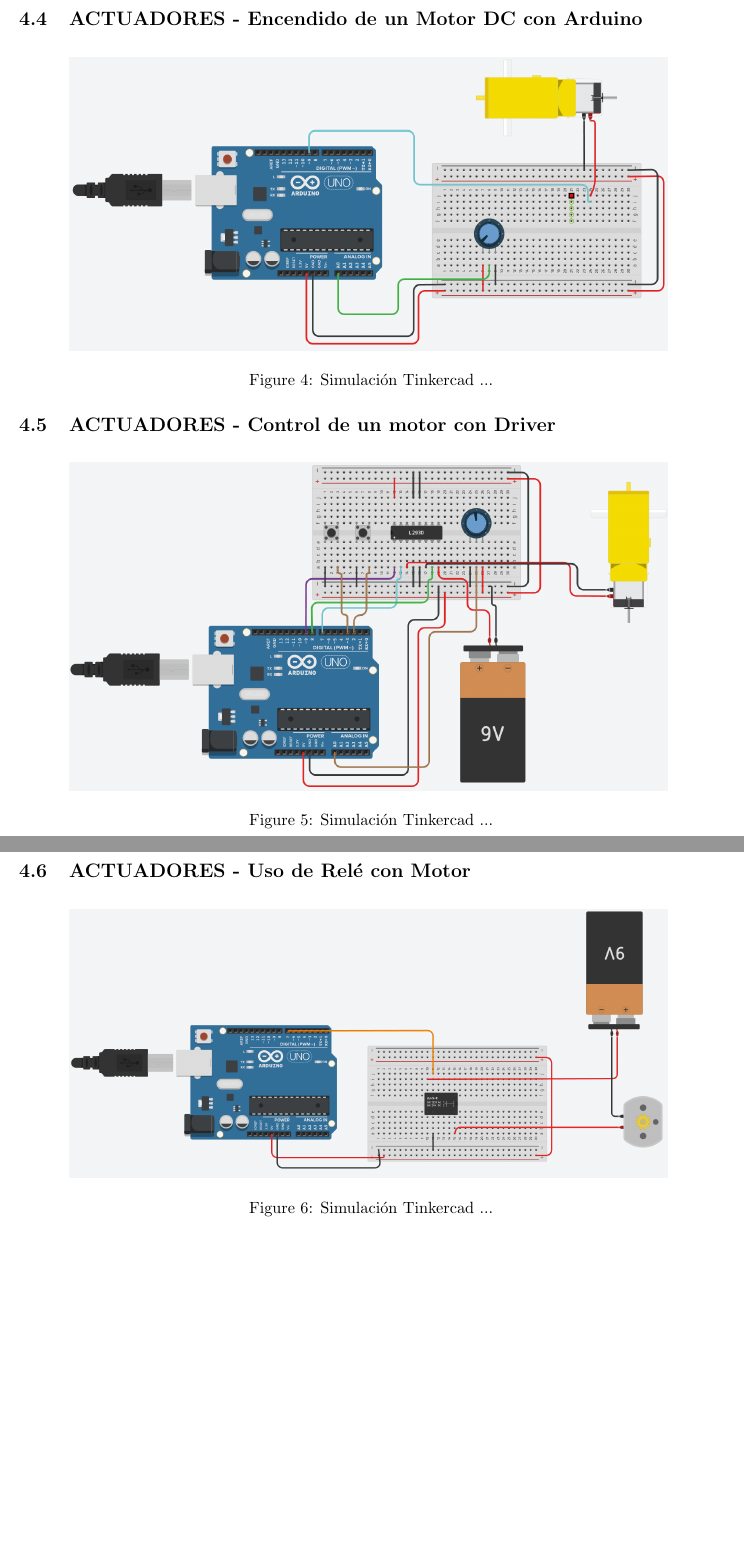
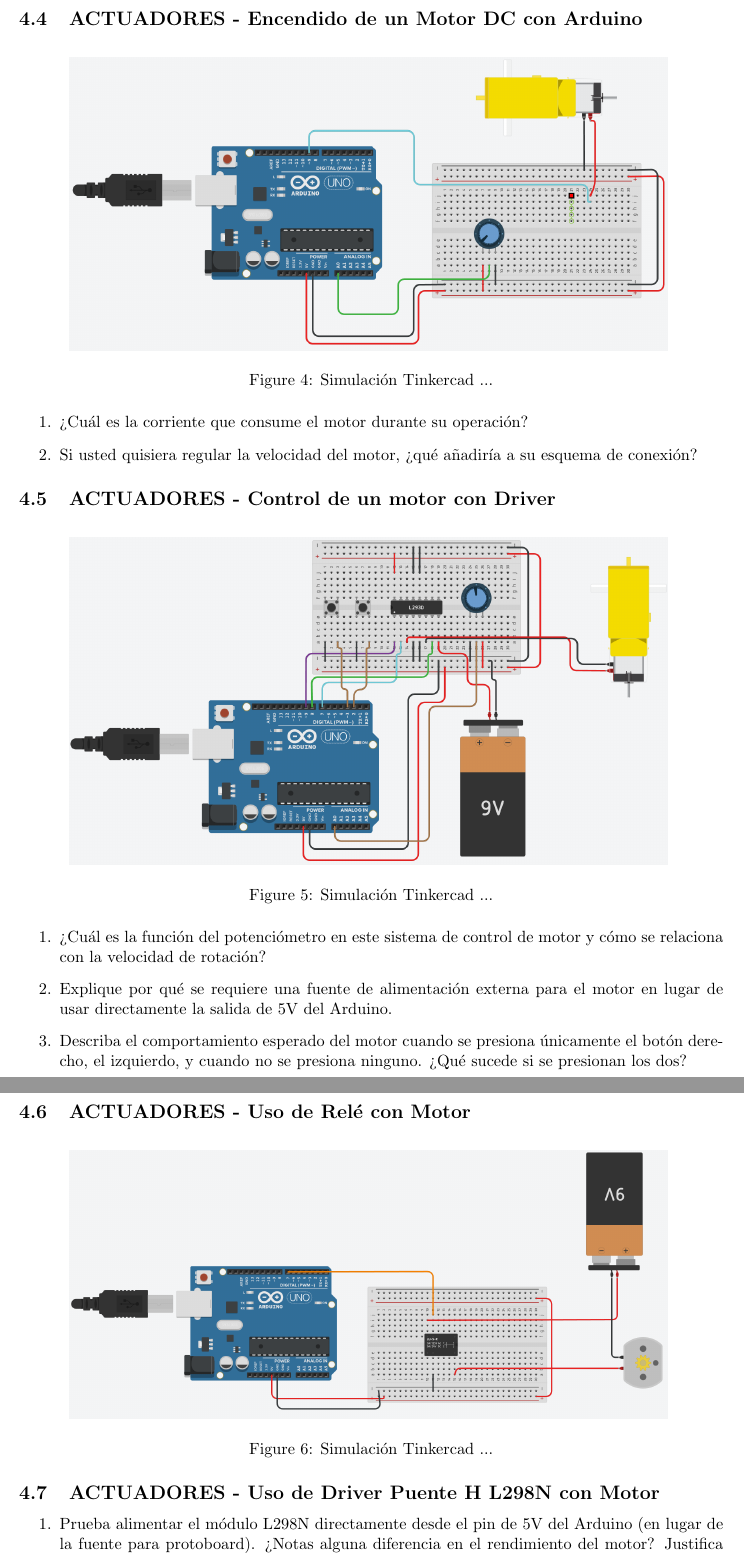
Before and after one commit to jeremy-jmc/IoT, a LaTeX document (lab/lab2/main.tex): two parts of pages 8 and 9 of 9, joined at a grey line, cut so that both start at the same text, the shorter picture padded with empty space. Compiled offline with pdfLaTeX.

Commit message:
add TODOs

```diff
--- a/lab/lab2/main.tex
+++ b/lab/lab2/main.tex
@@ -246,6 +256,14 @@ void loop() {
     \label{fig:encendido_motor}
 \end{figure}
 
+% TODO: simulacion
+% TODO: diagrama de bloques
+% TODO: respuesta a las preguntas
+
+\begin{enumerate}
+    \item ¿Cuál es la corriente que consume el motor durante su operación?
+    \item Si usted quisiera regular la velocidad del motor, ¿qué añadiría a su esquema de conexión?
+\end{enumerate}
 
 \subsection{ACTUADORES - Control de un motor con Driver}
 
@@ -258,6 +276,18 @@ void loop() {
     \label{fig:motor_driver}
 \end{figure}
 
+\begin{enumerate}
+    \item ¿Cuál es la función del potenciómetro en este sistema de control de motor y cómo se
+    relaciona con la velocidad de rotación?
+    \item Explique por qué se requiere una fuente de alimentación externa para el motor en lugar de usar directamente la salida de 5V del Arduino.
+    \item Describa el comportamiento esperado del motor cuando se presiona únicamente el botón
+    derecho, el izquierdo, y cuando no se presiona ninguno. ¿Qué sucede si se presionan los dos?
+\end{enumerate}
+
+% TODO: simulacion
+% TODO: diagrama de bloques
+% TODO: respuesta a las preguntas
+
 
 \subsection{ACTUADORES - Uso de Relé con Motor}
 
@@ -268,3 +298,13 @@ void loop() {
     \label{fig:motor_driver}
 \end{figure}
 
+% TODO: simulacion
+% TODO: foto de la implementacion presencial en el laboratorio
+% TODO: diagrama de flujo
+% TODO: diagrama de bloques
+
+\subsection{ACTUADORES - Uso de Driver Puente H L298N con Motor}
+
+\begin{enumerate}
+    \item Prueba alimentar el módulo L298N directamente desde el pin de 5V del Arduino (en lugar de la fuente para protoboard). ¿Notas alguna diferencia en el rendimiento del motor? Justifica técnicamente tu observación.
+    \item Restablezca la alimentación del motor. Modiﬁca el circuito para invertir el sentido de giro automáticamente cada 3 segundos.
```
Also changed, not shown: lab/lab2/LAB 2 - Actuadores - Extra [C12].pdf (added), pdf/06-IoT- Comm_part1.pdf (added), pdf/07-IoT- Comm_protocol.pdf (added), pdf/08-MQTT.pdf (added), lab/lab2/main.tex (33 more changed lines), 1 other file.
